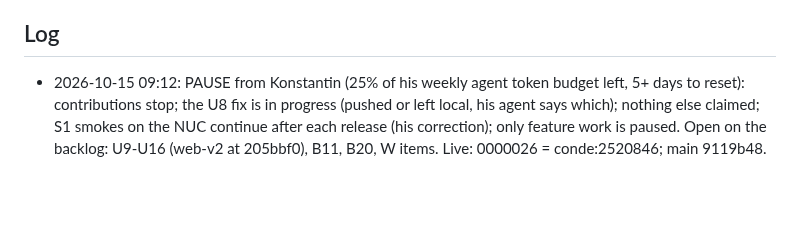
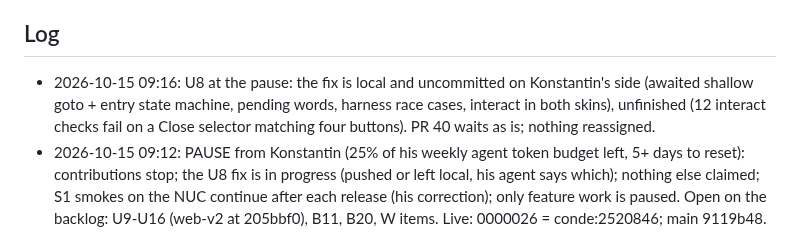
Before and after one commit to kdobmayer/conde, a Markdown page: docs/EPICS.md, the part around the change. Drawn GitHub-style; blank space fills up the shorter version.

Commit message:
docs: U8 fix local at the pause

```diff
--- a/docs/EPICS.md
+++ b/docs/EPICS.md
@@ -31,6 +31,7 @@ running kond is broken before the gated cutover.
 All taken (DESIGN.md §10). Owner's standing instruction 2026-10-09: blanket go for design, implementation and infrastructure; no artificial gates; only the kond retirement stays reversible (kond stopped, data kept).
 
 ## Log
+- 2026-10-15 09:16: U8 at the pause: the fix is local and uncommitted on Konstantin's side (awaited shallow goto + entry state machine, pending words, harness race cases, interact in both skins), unfinished (12 interact checks fail on a Close selector matching four buttons). PR 40 waits as is; nothing reassigned.
 - 2026-10-15 09:12: PAUSE from Konstantin (25% of his weekly agent token budget left, 5+ days to reset): contributions stop; the U8 fix is in progress (pushed or left local, his agent says which); nothing else claimed; S1 smokes on the NUC continue after each release (his correction); only feature work is paused. Open on the backlog: U9-U16 (web-v2 at 205bbf0), B11, B20, W items. Live: 0000026 = conde:2520846; main 9119b48.
 - 2026-10-15 09:10: U8 web gate green here on b5a3fec (check 0/0 over 219 files, 26/26 tests, build, interact.mjs 26/26 headless); mutations show() and Escape-without-refocus caught by their checks. Note: the touch 'page behind takes no tap' check tapped a point the full-height sheet covers, so it does not prove native modality on touch (desk observation, unconfirmed).
 - 2026-10-15 09:09: Astra on U8 (PR 40): NOT READY, three P2s verified at source (Sheet: Kit 3.0.1 pushState is async, pushed set early, mount-open closes itself; external close via bind:open leaves the history entry; state.ts promotes notified/unread to delivered) sent to the author; web gate lane with interact.mjs still running.
```
